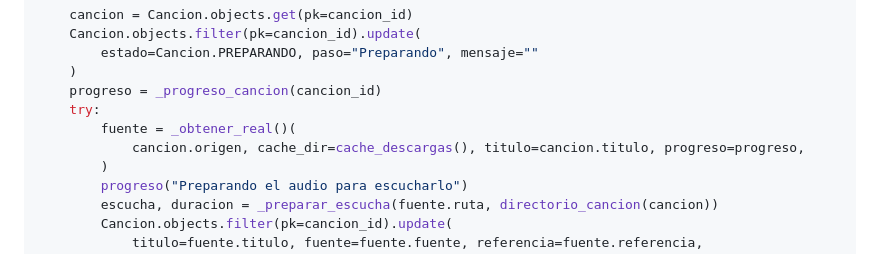
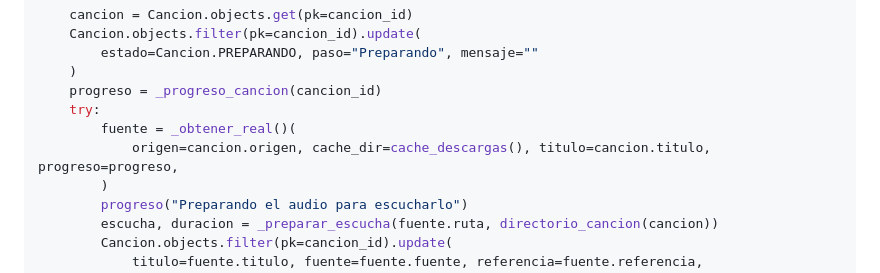
Before and after one commit to tigreraph/Quenotas, a Markdown page: docs/PLAN_SELECTOR_DE_FRASES.md, the part around the change. GitHub-like rendering.

Commit message:
docs: la preparación de la canción llama a obtener_audio por palabra clave

```diff
--- a/docs/PLAN_SELECTOR_DE_FRASES.md
+++ b/docs/PLAN_SELECTOR_DE_FRASES.md
@@ -772,7 +772,7 @@ def ejecutar_preparacion_cancion(cancion_id: int) -> None:
     progreso = _progreso_cancion(cancion_id)
     try:
         fuente = _obtener_real()(
-            cancion.origen, cache_dir=cache_descargas(), titulo=cancion.titulo, progreso=progreso,
+            origen=cancion.origen, cache_dir=cache_descargas(), titulo=cancion.titulo, progreso=progreso,
         )
         progreso("Preparando el audio para escucharlo")
         escucha, duracion = _preparar_escucha(fuente.ruta, directorio_cancion(cancion))
```
